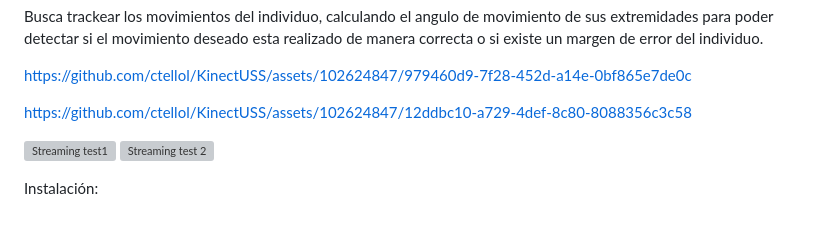
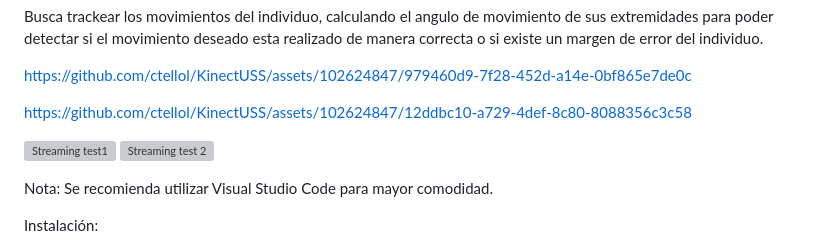
Before and after one commit to RodrigoChang/KinectUSS, a Markdown page: README.md, the part around the change. GitHub-like rendering; blank space fills up the shorter version; grey boxes are pictures that could not be loaded.

```diff
--- a/README.md
+++ b/README.md
@@ -9,6 +9,8 @@ https://github.com/ctellol/KinectUSS/assets/102624847/12ddbc10-a729-4def-8c80-80
 
 ![Streaming test1](https://github.com/ctellol/KinectUSS/assets/102624847/6f5eb25e-3ece-4048-81cd-e88291db8ca3)
 ![Streaming test 2](https://github.com/ctellol/KinectUSS/assets/102624847/f193925a-3bed-455d-a1b7-77558fa4f862)
+
+Nota: Se recomienda utilizar Visual Studio Code para mayor comodidad.
 
 Instalación:
 
```
